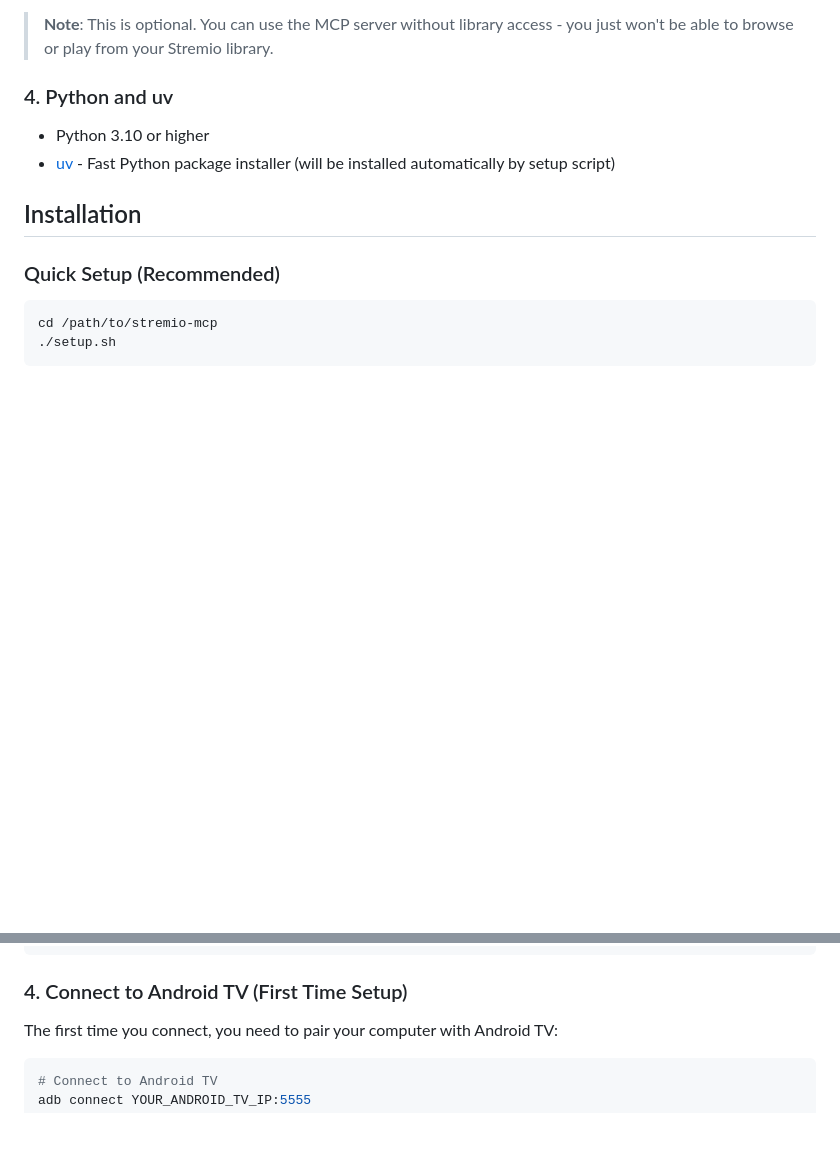
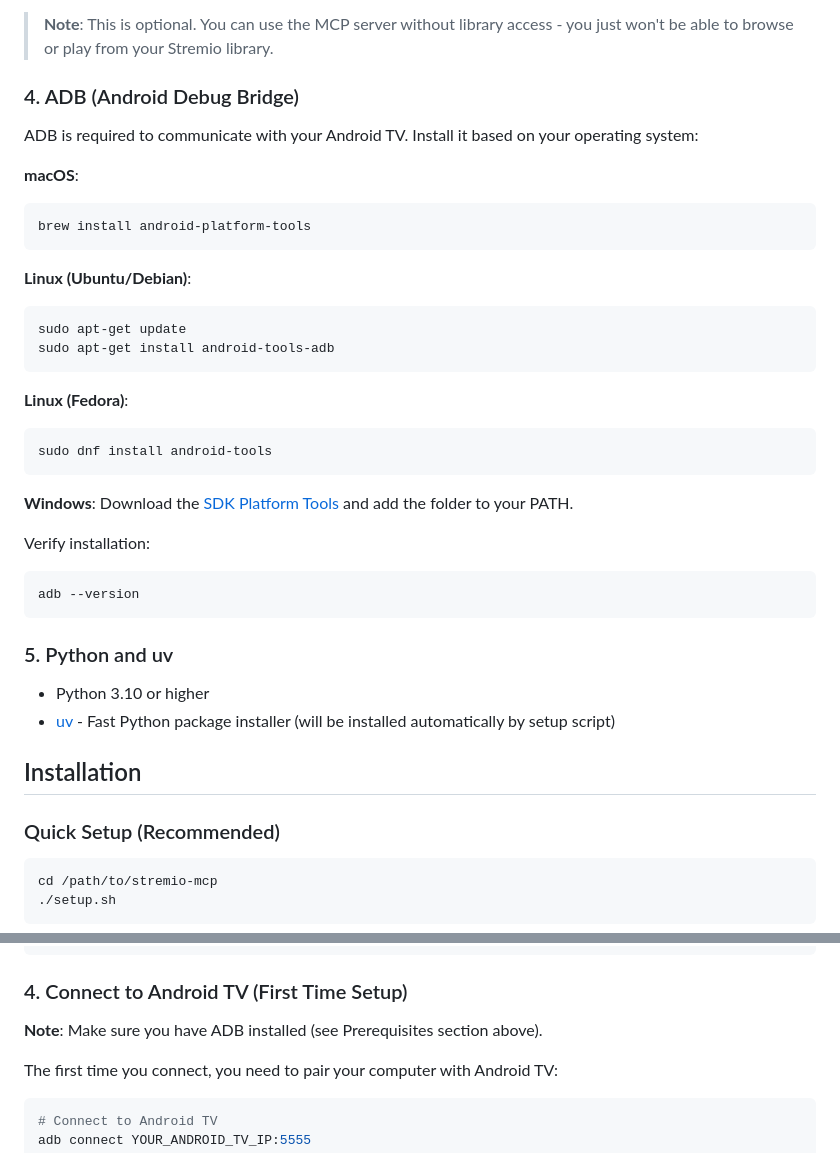
Before and after one commit to DrSkunk/stremio-mcp, a Markdown page: README.md, 2 parts joined by grey strips. Drawn GitHub-style; blank space fills up the shorter version.

Commit message:
Add ADB installation instructions to README
- Added prerequisite section for ADB installation
- Covers macOS (Homebrew), Linux (apt/dnf), and Windows
- Added verification step with 'adb --version'
- Added note in connection section about ADB requirement
- Prevents confusion for users who don't have ADB installed

````diff
--- a/README.md
+++ b/README.md
@@ -62,7 +62,35 @@ For library access features, you'll need your Stremio auth key:
 
 > **Note**: This is optional. You can use the MCP server without library access - you just won't be able to browse or play from your Stremio library.
 
-### 4. Python and uv
+### 4. ADB (Android Debug Bridge)
+
+ADB is required to communicate with your Android TV. Install it based on your operating system:
+
+**macOS**:
+```bash
+brew install android-platform-tools
+```
+
+**Linux (Ubuntu/Debian)**:
+```bash
+sudo apt-get update
+sudo apt-get install android-tools-adb
+```
+
+**Linux (Fedora)**:
+```bash
+sudo dnf install android-tools
+```
+
+**Windows**:
+Download the [SDK Platform Tools](https://developer.android.com/tools/releases/platform-tools) and add the folder to your PATH.
+
+Verify installation:
+```bash
+adb --version
+```
+
+### 5. Python and uv
 
 - Python 3.10 or higher
 - [uv](https://docs.astral.sh/uv/) - Fast Python package installer (will be installed automatically by setup script)
@@ -115,6 +143,8 @@ ANDROID_TV_PORT=5555
 ```
 
 ### 4. Connect to Android TV (First Time Setup)
+
+**Note**: Make sure you have ADB installed (see Prerequisites section above).
 
 The first time you connect, you need to pair your computer with Android TV:
 
````
